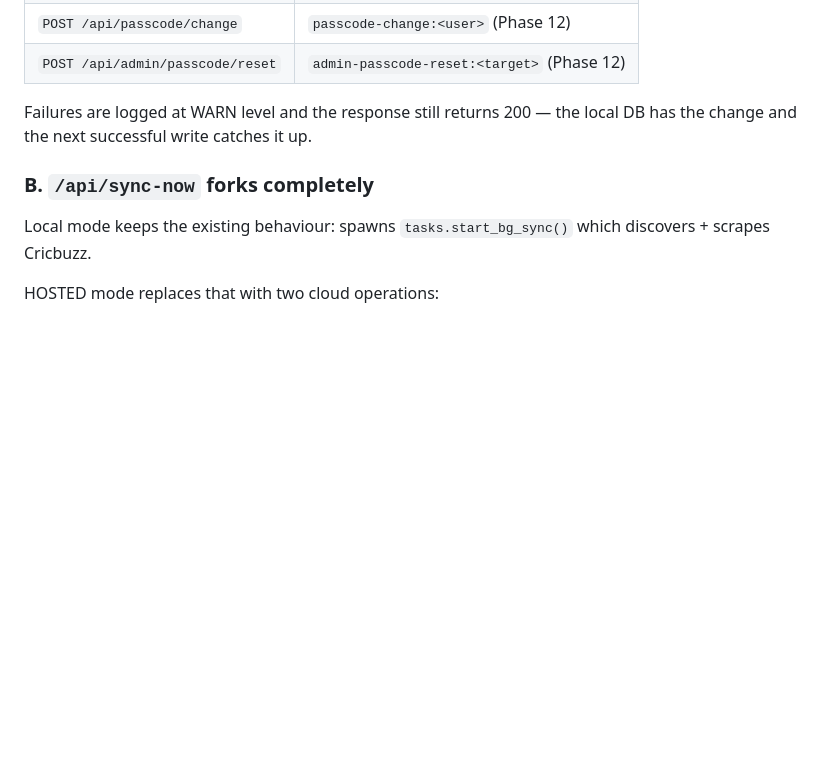
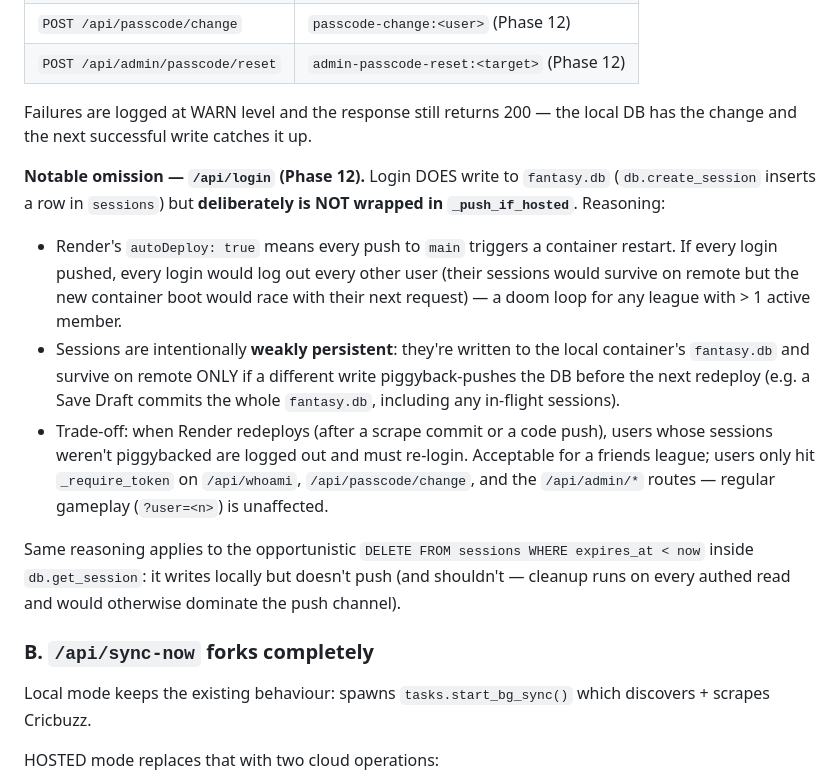
Before and after one commit to Sai023/ipl_server_v2, a Markdown page: context/routes.md, the part around the change. GitHub-like rendering; blank space fills up the shorter version.

```diff
--- a/context/routes.md
+++ b/context/routes.md
@@ -225,6 +225,32 @@ Failures are logged at WARN level and the response still returns 200
 — the local DB has the change and the next successful write catches
 it up.
 
+**Notable omission — `/api/login` (Phase 12).** Login DOES write to
+`fantasy.db` (`db.create_session` inserts a row in `sessions`) but
+**deliberately is NOT wrapped in `_push_if_hosted`**. Reasoning:
+
+- Render's `autoDeploy: true` means every push to `main` triggers a
+  container restart. If every login pushed, every login would log
+  out every other user (their sessions would survive on remote but
+  the new container boot would race with their next request) —
+  a doom loop for any league with > 1 active member.
+- Sessions are intentionally **weakly persistent**: they're written
+  to the local container's `fantasy.db` and survive on remote ONLY
+  if a different write piggyback-pushes the DB before the next
+  redeploy (e.g. a Save Draft commits the whole `fantasy.db`,
+  including any in-flight sessions).
+- Trade-off: when Render redeploys (after a scrape commit or a code
+  push), users whose sessions weren't piggybacked are logged out
+  and must re-login. Acceptable for a friends league; users only
+  hit `_require_token` on `/api/whoami`, `/api/passcode/change`, and
+  the `/api/admin/*` routes — regular gameplay (`?user=<n>`) is
+  unaffected.
+
+Same reasoning applies to the opportunistic `DELETE FROM sessions
+WHERE expires_at < now` inside `db.get_session`: it writes locally
+but doesn't push (and shouldn't — cleanup runs on every authed read
+and would otherwise dominate the push channel).
+
 ### B. `/api/sync-now` forks completely
 
 Local mode keeps the existing behaviour: spawns
```
Also changed, not shown: context/daily_sync_workflow.md (+32 -0 lines).
